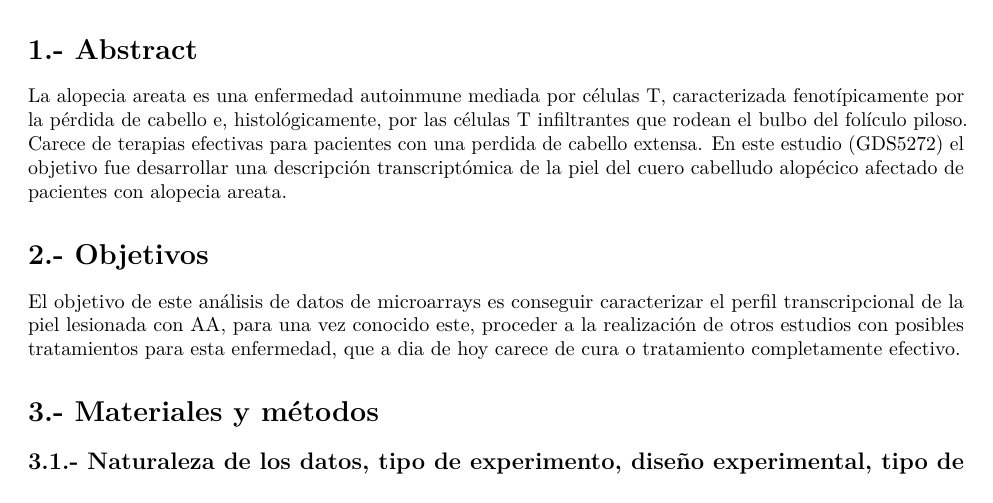
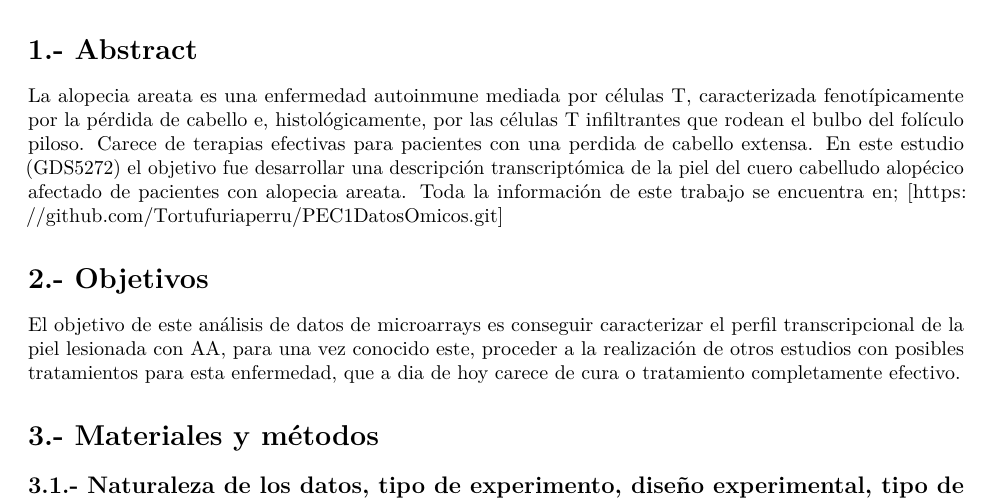
Before and after one commit to Tortufuriaperru/PEC1DatosOmicos, an R Markdown document (RuizMacias_EvaM_ADO_PEC1.Rmd): part of page 1 of 13, cut so that both start at the same text. Rendered offline with R 4.5, knitr and Pandoc, then LaTeX, with nearby package versions; some code elsewhere in the file could not run offline.

Commit message:
Añado direccion

```diff
--- a/RuizMacias_EvaM_ADO_PEC1.Rmd
+++ b/RuizMacias_EvaM_ADO_PEC1.Rmd
@@ -56,10 +56,14 @@ require(clusterProfiler)
 # 1.- Abstract
 
 La alopecia areata es una enfermedad autoinmune mediada por células T, caracterizada fenotípicamente por la pérdida de cabello e, histológicamente, por las células T infiltrantes que rodean el bulbo del folículo piloso. Carece de terapias efectivas para pacientes con una perdida de cabello extensa. En este estudio (GDS5272) el objetivo fue desarrollar una descripción transcriptómica de la piel del cuero cabelludo alopécico afectado de pacientes con alopecia areata.
+Toda la información de este trabajo se encuentra en;
+[https://github.com/Tortufuriaperru/PEC1DatosOmicos.git]
+
 
 # 2.- Objetivos
 
 El objetivo de este análisis de datos de microarrays es conseguir caracterizar el perfil transcripcional de la piel lesionada con AA, para una vez conocido este, proceder a la realización de otros estudios con posibles tratamientos para esta enfermedad, que a dia de hoy carece de cura o tratamiento completamente efectivo.
+
 
 # 3.- Materiales y métodos
 
```
